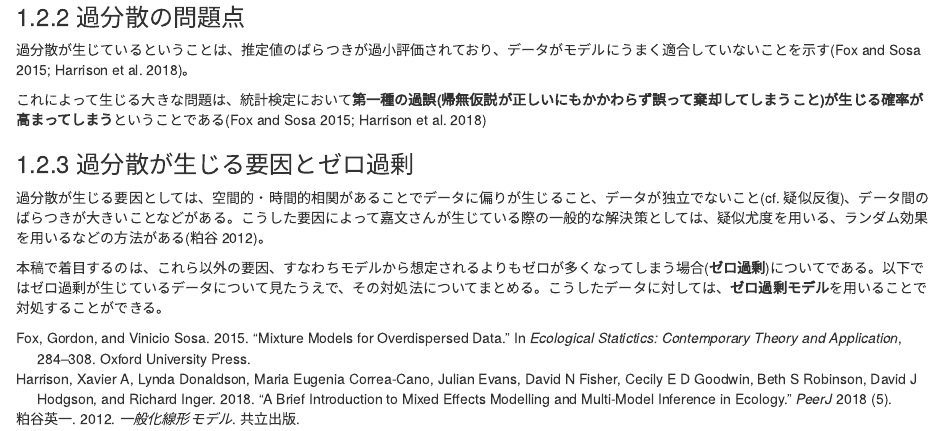
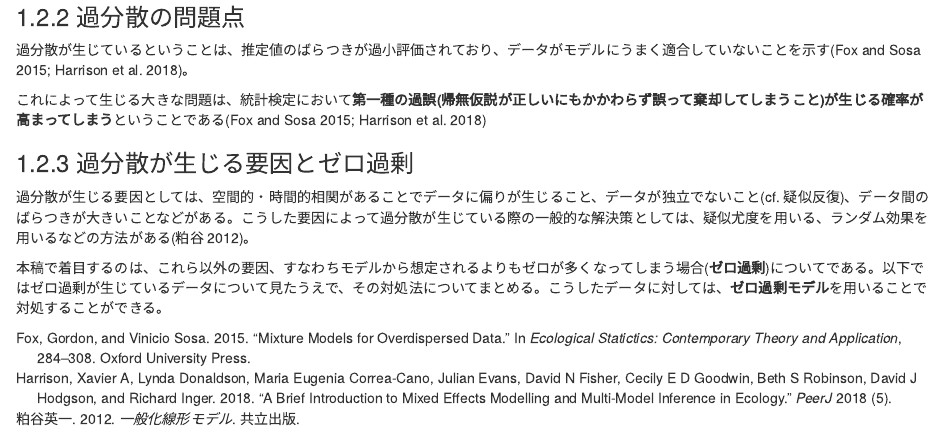
Before and after one commit to TsubasaYamaguchi-jinrui/Zeroinflation, an R Markdown document (Chapter1.Rmd): the page in a window 1100 px wide, from 4460 px down before the commit and from 4400 px down after it, so that both start at the same text. Rendered offline with R 4.5, knitr and Pandoc, with nearby package versions; drawn as R Markdown's standard HTML page in place of the format the file asks for; some code elsewhere in the file could not run offline; common packages that the code uses without loading them are loaded.

Commit message:
6/1の更新

```diff
--- a/Chapter1.Rmd
+++ b/Chapter1.Rmd
@@ -185,6 +180,6 @@ testDispersion(r_binom_sample)
 これによって生じる大きな問題は、統計検定において**第一種の過誤(帰無仮説が正しいにもかかわらず誤って棄却してしまうこと)が生じる確率が高まってしまう**ということである[@Rhodes2015; @Harrison2018]
 
 ### 過分散が生じる要因とゼロ過剰
-過分散が生じる要因としては、空間的・時間的相関があることでデータに偏りが生じること、データが独立でないこと(cf. 疑似反復)、データ間のばらつきが大きいことなどがある。こうした要因によって嘉文さんが生じている際の一般的な解決策としては、疑似尤度を用いる、ランダム効果を用いるなどの方法がある[@Kasuya2012]。
+過分散が生じる要因としては、空間的・時間的相関があることでデータに偏りが生じること、データが独立でないこと(cf. 疑似反復)、データ間のばらつきが大きいことなどがある。こうした要因によって過分散が生じている際の一般的な解決策としては、疑似尤度を用いる、ランダム効果を用いるなどの方法がある[@Kasuya2012]。
 
 本稿で着目するのは、これら以外の要因、すなわちモデルから想定されるよりもゼロが多くなってしまう場合(**ゼロ過剰**)についてである。以下ではゼロ過剰が生じているデータについて見たうえで、その対処法についてまとめる。こうしたデータに対しては、**ゼロ過剰モデル**を用いることで対処することができる。
```
Also changed, not shown: Chapter2.Rmd (+0 -4 lines), Chapter3.Rmd (+0 -2 lines), docs/search_index.json, Chapter1.Rmd (5 more changed lines), 3 other files.
